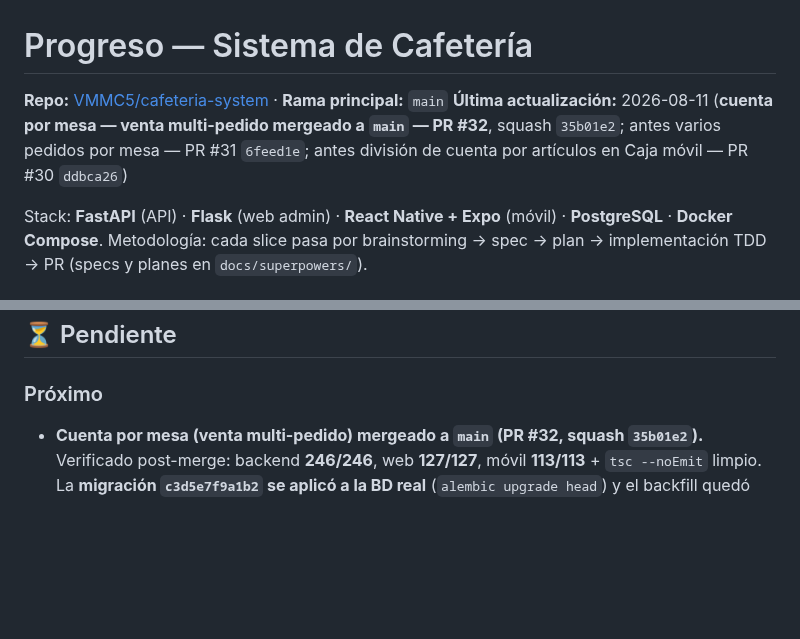
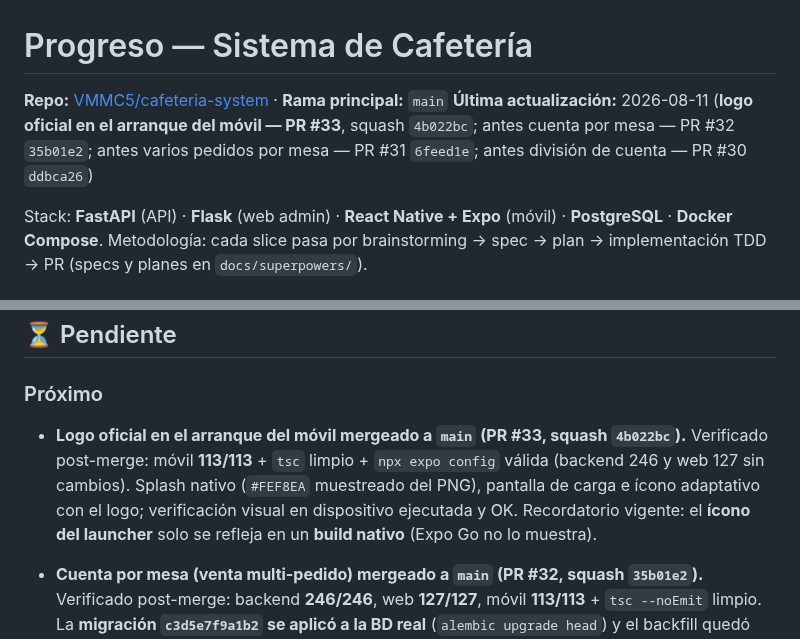
Before and after one commit to VMMC5/cafeteria-system, a Markdown page: progress.md, 2 parts joined by grey strips. GitHub-like rendering; blank space fills up the shorter version.

Commit message:
docs: progress.md y contexto — registra merge del logo en el arranque (PR #33)
Co-Authored-By: Claude Fable 5 <noreply@anthropic.com>

```diff
--- a/progress.md
+++ b/progress.md
@@ -1,7 +1,7 @@
 # Progreso — Sistema de Cafetería
 
 **Repo:** [VMMC5/cafeteria-system](https://github.com/VMMC5/cafeteria-system) · **Rama principal:** `main`
-**Última actualización:** 2026-08-11 (**cuenta por mesa — venta multi-pedido mergeado a `main` — PR #32**, squash `35b01e2`; antes varios pedidos por mesa — PR #31 `6feed1e`; antes división de cuenta por artículos en Caja móvil — PR #30 `ddbca26`)
+**Última actualización:** 2026-08-11 (**logo oficial en el arranque del móvil — PR #33**, squash `4b022bc`; antes cuenta por mesa — PR #32 `35b01e2`; antes varios pedidos por mesa — PR #31 `6feed1e`; antes división de cuenta — PR #30 `ddbca26`)
 
 Stack: **FastAPI** (API) · **Flask** (web admin) · **React Native + Expo** (móvil) · **PostgreSQL** · **Docker Compose**.
 Metodología: cada slice pasa por brainstorming → spec → plan → implementación TDD → PR (specs y planes en `docs/superpowers/`).
@@ -152,6 +152,7 @@ Logo oficial en splash nativo (`#FEF8EA` muestreado del PNG), pantalla de carga
 ## ⏳ Pendiente
 
 ### Próximo
+- **Logo oficial en el arranque del móvil mergeado a `main` (PR #33, squash `4b022bc`).** Verificado post-merge: móvil **113/113** + `tsc` limpio + `npx expo config` válida (backend 246 y web 127 sin cambios). Splash nativo (`#FEF8EA` muestreado del PNG), pantalla de carga e ícono adaptativo con el logo; verificación visual en dispositivo ejecutada y OK. Recordatorio vigente: el **ícono del launcher** solo se refleja en un **build nativo** (Expo Go no lo muestra).
 - **Cuenta por mesa (venta multi-pedido) mergeado a `main` (PR #32, squash `35b01e2`).** Verificado post-merge: backend **246/246**, web **127/127**, móvil **113/113** + `tsc --noEmit` limpio. La **migración `c3d5e7f9a1b2` se aplicó a la BD real** (`alembic upgrade head`) y el backfill quedó verificado: 646 ventas, **0** sin pedidos asociados (query de la nota de despliegue). Smoke en dispositivo **ejecutado y OK** (cuenta de 2 rondas con badge «ronda en cocina» → entrega → cobro con división → un folio y mesa liberada; ronda suelta cobrable por separado). Proceso: primera ejecución con subagentes (implementador + revisor por tarea + review final de rama); el review final cazó la pérdida del `UNIQUE` anti doble-cobro y se cerró con `FOR UPDATE OF pedidos` + test de carrera de dos conexiones. Se evaluaron y descartaron: cobro por lote en el móvil (N folios para un pago real) y entidad `Cuenta` formal (YAGNI).
 - **Candidato siguiente:** camino de "cerrar sin cobro" para el pedido entregado que nadie paga (ver Deuda técnica) — sigue siendo el pendiente con más prioridad operativa.
 - **Varios pedidos por mesa mergeado a `main` (PR #31, squash `6feed1e`).** Verificado post-merge: backend **239/239**, web **127/127**, móvil **109/109** + `tsc --noEmit` limpio. Smoke en dispositivo **ejecutado y OK** (dos rondas en la misma mesa → ambas en Cocina → cobradas por separado en Caja → la mesa se liberó solo tras la segunda; Reservada sigue sin ser tocable). Nota operativa que motivó el siguiente slice: cada ronda se cobra por separado — la cuenta única por mesa es el diseño de arriba.
```
Also changed, not shown: CONTEXTO-PROYECTO.md (+1 -0 lines).
